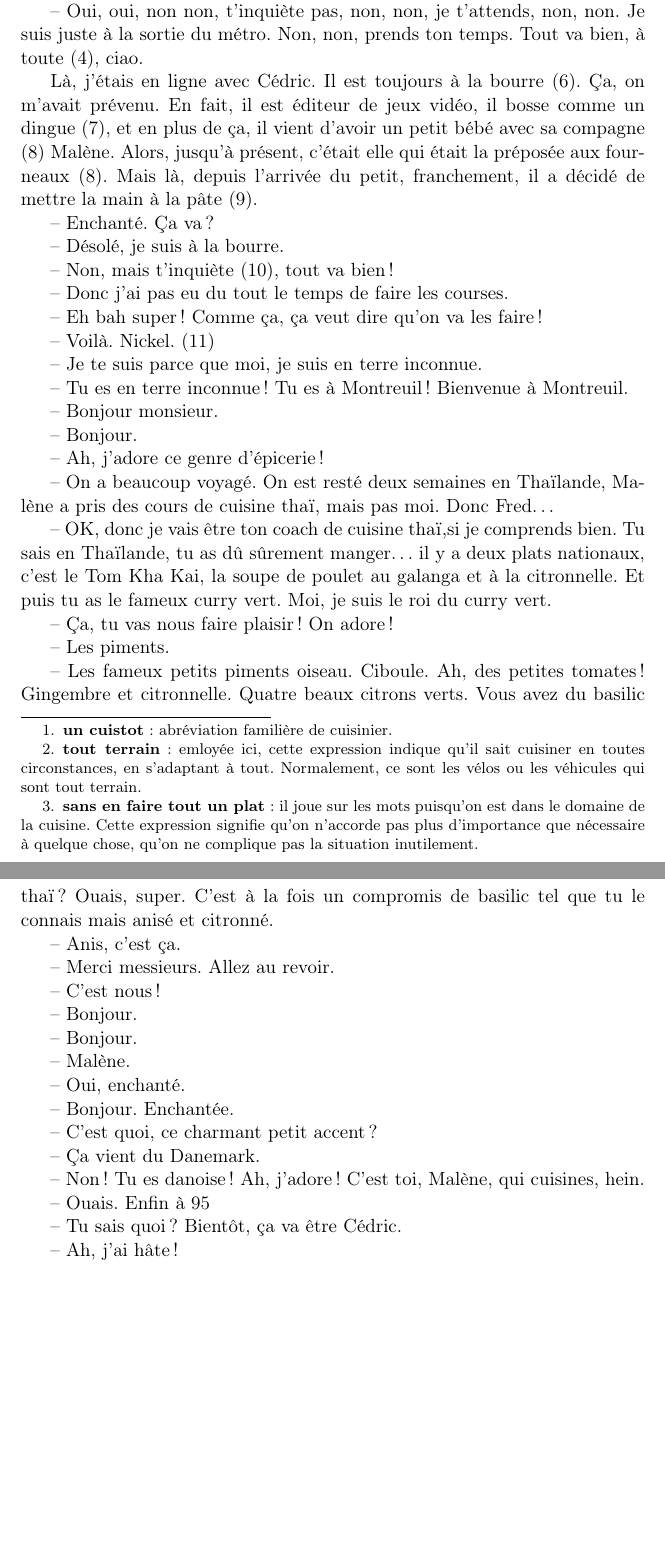
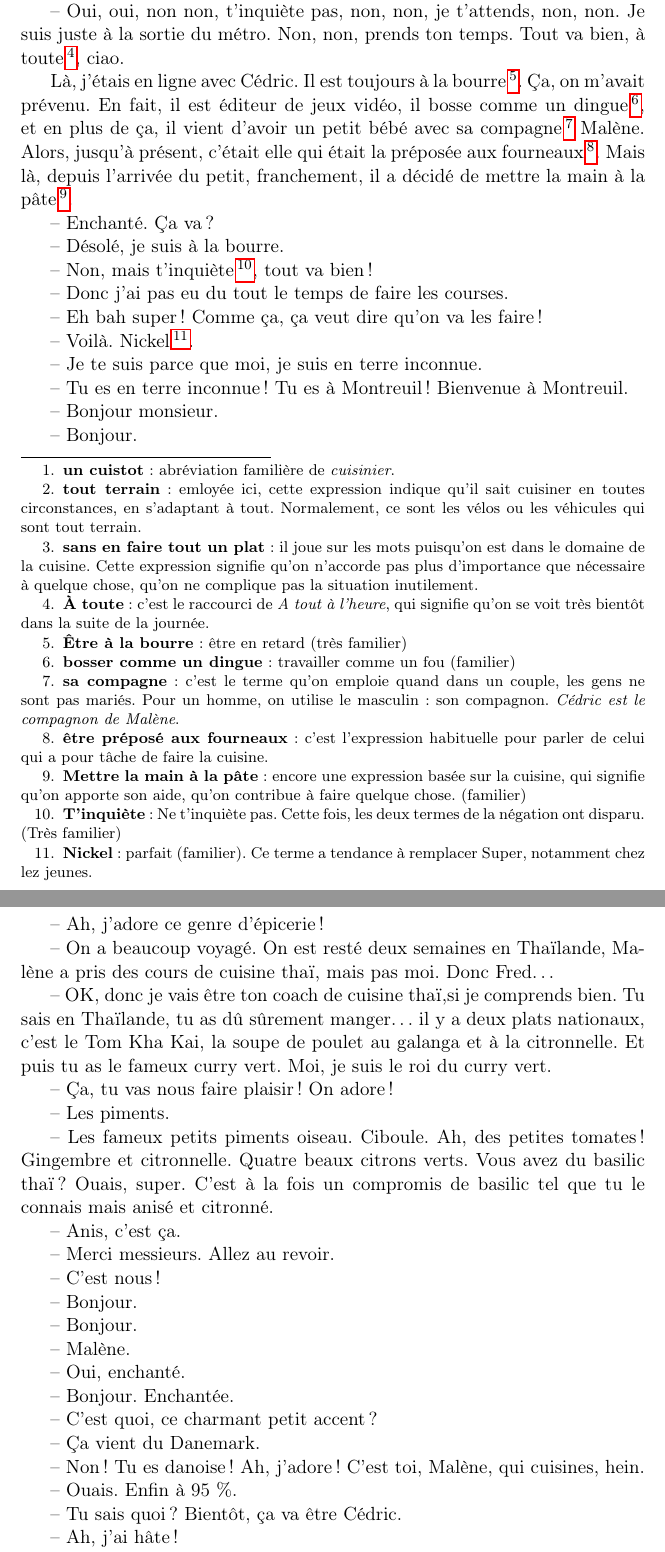
Before and after one commit to gargle/french, a LaTeX document (FranceBienvenue2.tex): two parts of pages 4 and 5 of 8 before the commit and two parts of pages 4 and 5 of 9 after it, joined at a grey line, cut so that both start at the same text, the shorter picture padded with empty space. Compiled offline with pdfLaTeX.

Commit message:
=== Camus --- https://francebienvenue2.wordpress.com/2016/04/17/le-jeune-papa-qui-voulait-apprendre-a-cuisiner/ ===

```diff
--- a/FranceBienvenue2.tex
+++ b/FranceBienvenue2.tex
@@ -84,38 +84,52 @@ simples et gourmands. Bah ça, c’est tout ce que j’adore. Mais cuisiner au
 quotidien, c’est parfois compliqué pour ceux qui manquent de temps, d’expérience
 ou encore d’idées. C’est pourquoi j’ai décidé d’aller à leur rencontre, pour
 partager avec eux toutes les petites astuces que j’ai pu glaner au cours de ma
-vie de cuistot\footnote{\textbf{un cuistot} : abréviation familière de cuisinier.}
-tout terrain\footnote{\textbf{tout terrain} : emloyée ici, cette expression indique
-  qu’il sait cuisiner en toutes circonstances, en s’adaptant à tout. Normalement,
-  ce sont les vélos ou les véhicules qui sont tout terrain.}. Parce que après
-tout, cuisiner sans en faire tout un plat\footnote{\textbf{sans en faire tout un
-    plat} : il joue sur les mots puisqu’on est dans le domaine de la cuisine.
-  Cette expression signifie qu’on n’accorde pas plus d’importance que nécessaire à
-  quelque chose, qu’on ne complique pas la situation inutilement.}, croyez-moi,
-c’est possible.
+vie de cuistot\footnote{\textbf{un cuistot} : abréviation familière de
+  \textit{cuisinier}.} tout terrain\footnote{\textbf{tout terrain} : emloyée ici,
+  cette expression indique qu’il sait cuisiner en toutes circonstances, en
+  s’adaptant à tout. Normalement, ce sont les vélos ou les véhicules qui sont
+  tout terrain.}. Parce que après tout, cuisiner sans en faire tout un plat
+\footnote{\textbf{sans en faire tout un plat} : il joue sur les mots puisqu’on
+  est dans le domaine de la cuisine. Cette expression signifie qu’on n’accorde
+  pas plus d’importance que nécessaire à quelque chose, qu’on ne complique pas
+  la situation inutilement.}, croyez-moi, c’est possible.
 
 -- Oui, oui, non non, t’inquiète pas, non, non, je t’attends, non, non. Je suis
 juste à la sortie du métro. Non, non, prends ton temps. Tout va bien,
-à toute (4), ciao.
+à toute\footnote{\textbf{À toute} : c’est le raccourci de
+  \textit{A tout à l’heure}, qui signifie qu’on se voit très bientôt dans la
+  suite de la journée.}, ciao.
 
-Là, j’étais en ligne avec Cédric. Il est toujours à la bourre (6). Ça, on
-m’avait prévenu. En fait, il est éditeur de jeux vidéo, il bosse comme un
-dingue (7), et en plus de ça, il vient d’avoir un petit bébé avec sa
-compagne (8) Malène. Alors, jusqu’à présent, c’était elle qui était la préposée
-aux fourneaux (8). Mais là, depuis l’arrivée du petit, franchement, il a décidé
-de mettre la main à la pâte (9).
+Là, j’étais en ligne avec Cédric. Il est toujours à la
+bourre\footnote{\textbf{Être à la bourre} : être en retard (très familier)}.
+Ça, on m’avait prévenu. En fait, il est éditeur de jeux vidéo, il bosse comme
+un dingue\footnote{\textbf{bosser comme un dingue} : travailler comme un
+  fou (familier)}, et en plus de ça, il vient d’avoir un petit bébé avec sa
+compagne\footnote{\textbf{sa compagne} : c’est le terme qu’on emploie quand
+  dans un couple, les gens ne sont pas mariés. Pour un homme, on utilise le
+  masculin : son compagnon. \textit{Cédric est le compagnon de Malène}.} Malène.
+Alors, jusqu’à présent, c’était elle qui était la préposée aux fourneaux
+\footnote{\textbf{être préposé aux fourneaux} : c’est l’expression habituelle
+  pour parler de celui qui a pour tâche de faire la cuisine.}. Mais là, depuis
+l’arrivée du petit, franchement, il a décidé de mettre la main à la pâte
+\footnote{\textbf{Mettre la main à la pâte} : encore une expression basée sur
+  la cuisine, qui signifie qu’on apporte son aide, qu’on contribue à faire
+  quelque chose. (familier)}.
 
 -- Enchanté. Ça va ?
 
 -- Désolé, je suis à la bourre.
 
--- Non, mais t’inquiète (10), tout va bien !
+-- Non, mais t’inquiète\footnote{\textbf{T'inquiète} : Ne t’inquiète pas.
+  Cette fois, les deux termes de la négation ont disparu. (Très familier)},
+tout va bien !
 
 -- Donc j’ai pas eu du tout le temps de faire les courses.
 
 -- Eh bah super ! Comme ça, ça veut dire qu’on va les faire !
 
--- Voilà. Nickel. (11)
+-- Voilà. Nickel\footnote{\textbf{Nickel} : parfait (familier). Ce terme a
+  tendance à remplacer Super, notamment chez lez jeunes.}.
 
 -- Je te suis parce que moi, je suis en terre inconnue.
 
@@ -166,7 +180,7 @@ et citronné.
 
 -- Non ! Tu es danoise ! Ah, j’adore ! C’est toi, Malène, qui cuisines, hein.
 
--- Ouais. Enfin à 95 %.
+-- Ouais. Enfin à 95 \%.
 
 -- Tu sais quoi ? Bientôt, ça va être Cédric.
 
```
